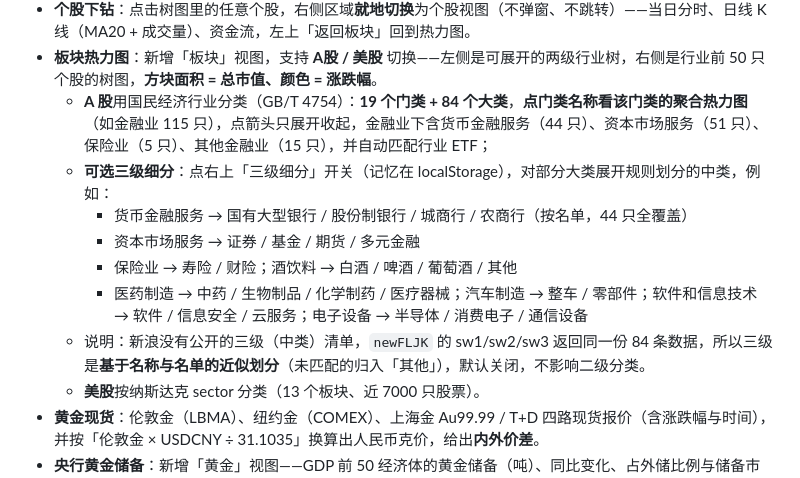
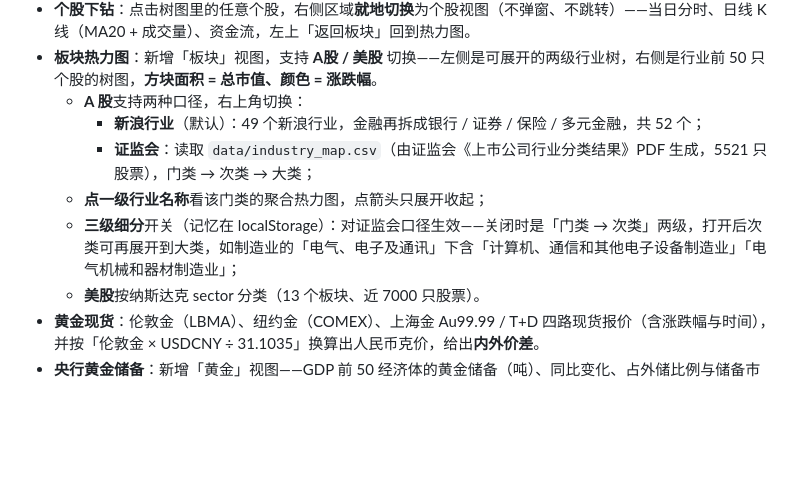
Before and after one commit to uninterestingfun/Market-Monitor, a Markdown page: README.md, the part around the change. Drawn GitHub-style; blank space fills up the shorter version.

```diff
--- a/README.md
+++ b/README.md
@@ -21,13 +21,11 @@
 - **资金流**：按收盘价在当日高低区间的位置拆分成交额，得到每日流入 / 流出占比、5 日均线和累计净流入曲线；另有市场级面板横向对比 A 股 / 港股 / 美股 / **ETF(A股/美股/港股)** / 期货 / **债券** / **利率** 的资金强弱（时间轴覆盖全部历史，滚轮可缩放）（债券用国债期货 T/TF/TS + 国债 ETF 代表；利率按收益率日变动反向归一化，收益率下行视为净流入）。
 - **个股下钻**：点击树图里的任意个股，右侧区域**就地切换**为个股视图（不弹窗、不跳转）——当日分时、日线 K 线（MA20 + 成交量）、资金流，左上「返回板块」回到热力图。
 - **板块热力图**：新增「板块」视图，支持 **A股 / 美股** 切换——左侧是可展开的两级行业树，右侧是行业前 50 只个股的树图，**方块面积 = 总市值、颜色 = 涨跌幅**。
-  - **A 股**用国民经济行业分类（GB/T 4754）：**19 个门类 + 84 个大类**，**点门类名称看该门类的聚合热力图**（如金融业 115 只），点箭头只展开收起，金融业下含货币金融服务（44 只）、资本市场服务（51 只）、保险业（5 只）、其他金融业（15 只），并自动匹配行业 ETF；
-  - **可选三级细分**：点右上「三级细分」开关（记忆在 localStorage），对部分大类展开规则划分的中类，例如：
-    - 货币金融服务 → 国有大型银行 / 股份制银行 / 城商行 / 农商行（按名单，44 只全覆盖）
-    - 资本市场服务 → 证券 / 基金 / 期货 / 多元金融
-    - 保险业 → 寿险 / 财险；酒饮料 → 白酒 / 啤酒 / 葡萄酒 / 其他
-    - 医药制造 → 中药 / 生物制品 / 化学制药 / 医疗器械；汽车制造 → 整车 / 零部件；软件和信息技术 → 软件 / 信息安全 / 云服务；电子设备 → 半导体 / 消费电子 / 通信设备
-  - 说明：新浪没有公开的三级（中类）清单，`newFLJK` 的 sw1/sw2/sw3 返回同一份 84 条数据，所以三级是**基于名称与名单的近似划分**（未匹配的归入「其他」），默认关闭，不影响二级分类。
+  - **A 股**支持两种口径，右上角切换：
+    - **新浪行业**（默认）：49 个新浪行业，金融再拆成银行 / 证券 / 保险 / 多元金融，共 52 个；
+    - **证监会**：读取 `data/industry_map.csv`（由证监会《上市公司行业分类结果》PDF 生成，5521 只股票），门类 → 次类 → 大类；
+  - **点一级行业名称**看该门类的聚合热力图，点箭头只展开收起；
+  - **三级细分**开关（记忆在 localStorage）：对证监会口径生效——关闭时是「门类 → 次类」两级，打开后次类可再展开到大类，如制造业的「电气、电子及通讯」下含「计算机、通信和其他电子设备制造业」「电气机械和器材制造业」；
   - **美股**按纳斯达克 sector 分类（13 个板块、近 7000 只股票）。
 - **黄金现货**：伦敦金（LBMA）、纽约金（COMEX）、上海金 Au99.99 / T+D 四路现货报价（含涨跌幅与时间），并按「伦敦金 × USDCNY ÷ 31.1035」换算出人民币克价，给出**内外价差**。
 - **央行黄金储备**：新增「黄金」视图——GDP 前 50 经济体的黄金储备（吨）、同比变化、占外储比例与储备市值，用「总储备 − 不含黄金储备」还原黄金美元价值，再按当年金价折算吨数；同比增减即**年度净买入 / 净卖出**记录。
```
Also changed, not shown: release/README.md (+1 -1 lines), docs/sectors-l3.png, 6 other files.
